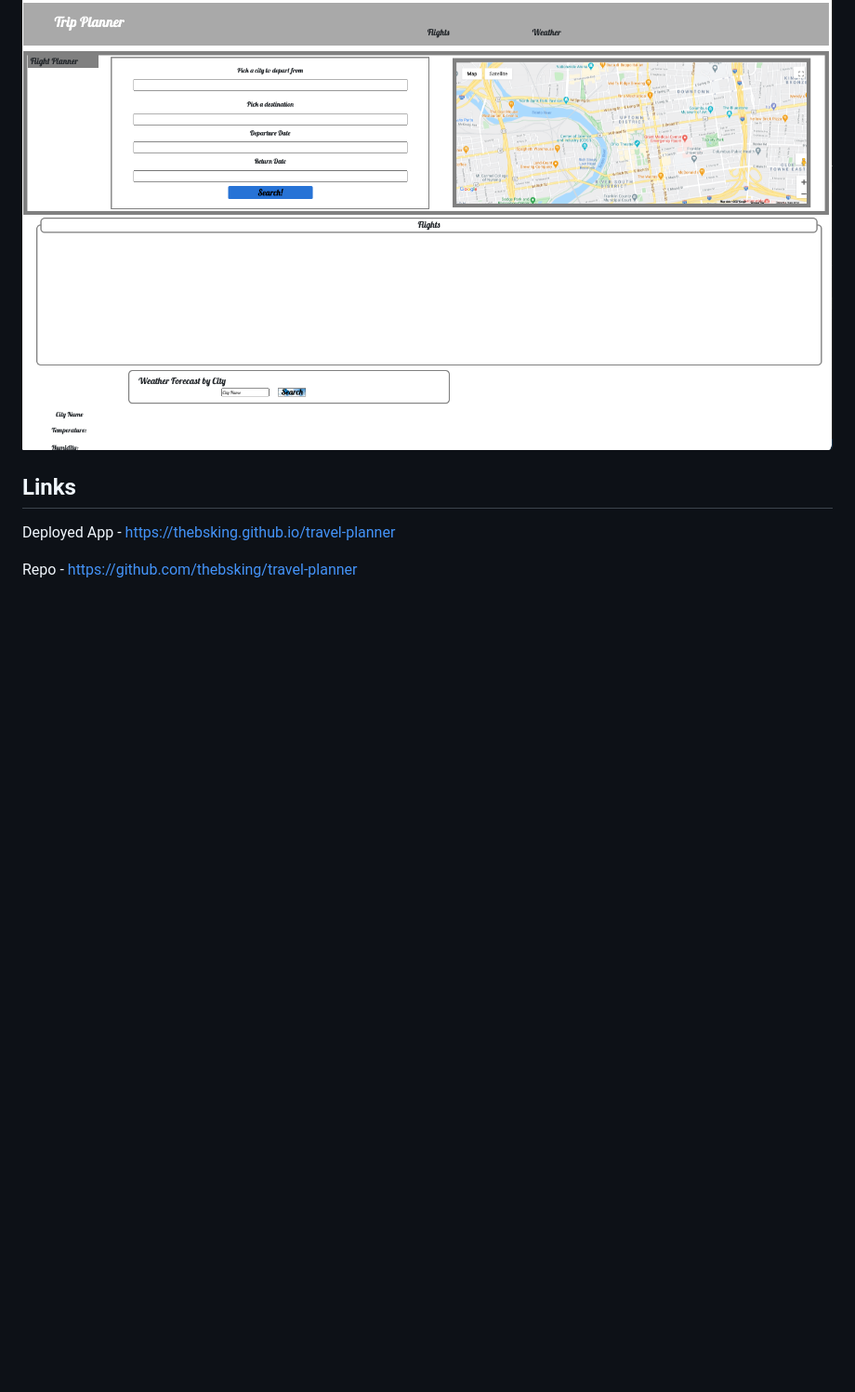
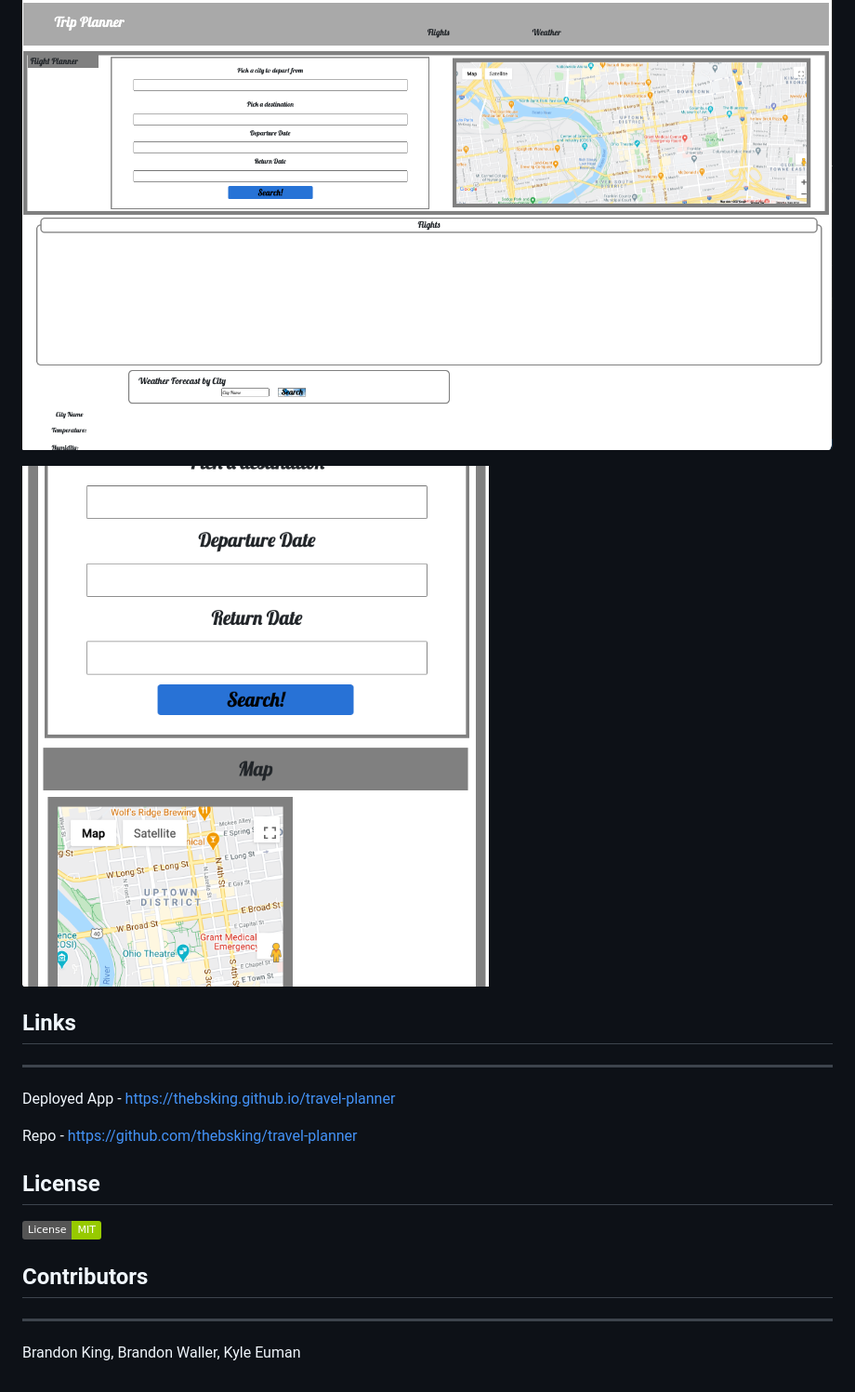
Before and after one commit to thebsking/travel-planner, a Markdown page: README.md, the part around the change printed below. Shown: that part at 93% size. GitHub-like rendering; pictures changed too: assets/screenshot2.png (added); badges without logos; blank space fills up the shorter version.

```diff
--- a/README.md
+++ b/README.md
@@ -14,6 +19,15 @@ THEN I see flight prices, attractions and a forecast
 ![app screen shot](./assets/screenshot.png)
 
+![app screen shot](./assets/screenshot2.png)
 ## Links
+***
 Deployed App - https://thebsking.github.io/travel-planner
 
 Repo - https://github.com/thebsking/travel-planner
+
+## License
+[![License: MIT](https://img.shields.io/badge/License-MIT-green.svg)](https://opensource.org/licenses/MIT)
+
+## Contributors
+***
+Brandon King, Brandon Waller, Kyle Euman
```
Also changed, not shown: other parts of README.md (+7 -2 lines).
